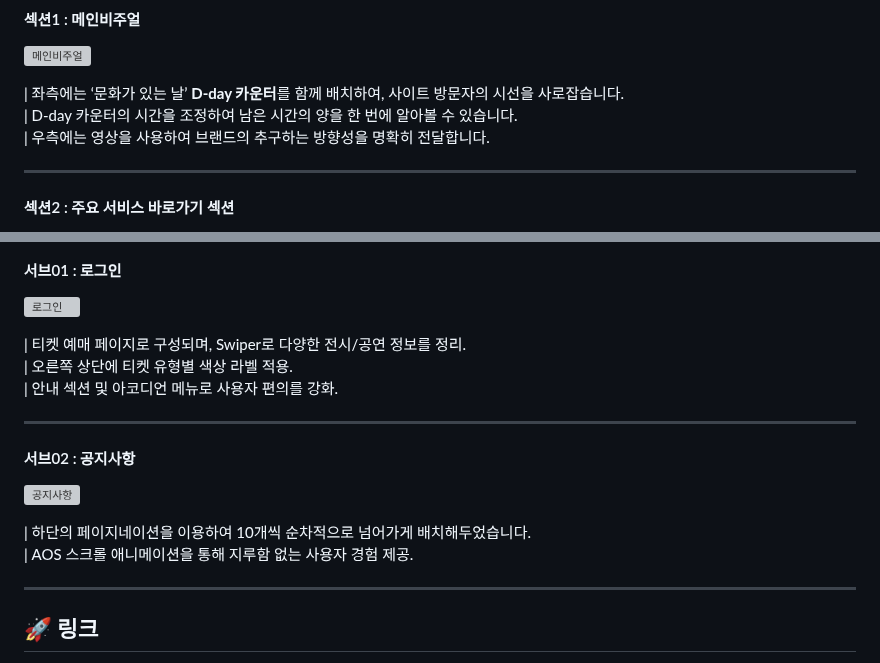
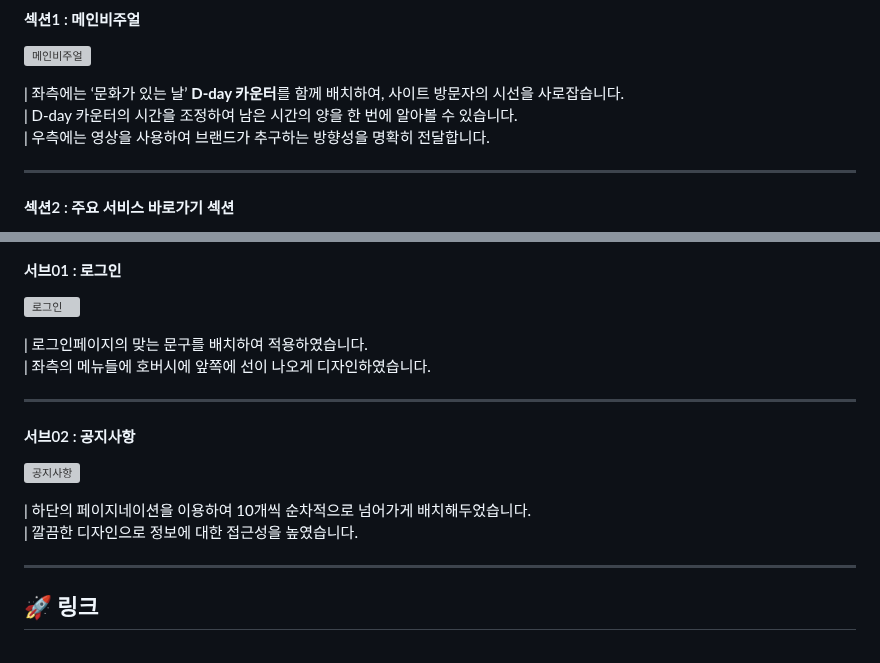
Before and after one commit to young0234/artcenter, a Markdown page: README.md, 2 parts joined by grey strips. GitHub-like rendering; grey boxes are pictures that could not be loaded.

```diff
--- a/README.md
+++ b/README.md
@@ -59,7 +59,7 @@
 
 | 좌측에는 ‘문화가 있는 날’ **D-day 카운터**를 함께 배치하여, 사이트 방문자의 시선을 사로잡습니다. <br>
 | D-day 카운터의 시간을 조정하여 남은 시간의 양을 한 번에 알아볼 수 있습니다. <br>
-| 우측에는 영상을 사용하여 브랜드의 추구하는 방향성을 명확히 전달합니다.
+| 우측에는 영상을 사용하여 브랜드가 추구하는 방향성을 명확히 전달합니다.
 
 ---
 
@@ -113,9 +113,8 @@
 
 ![로그인](https://github.com/user-attachments/assets/3de76f5a-71c1-4083-9265-87f938b6aaa8)
 
-| 티켓 예매 페이지로 구성되며, Swiper로 다양한 전시/공연 정보를 정리.
-| 오른쪽 상단에 티켓 유형별 색상 라벨 적용.
-| 안내 섹션 및 아코디언 메뉴로 사용자 편의를 강화.
+| 로그인페이지의 맞는 문구를 배치하여 적용하였습니다.
+| 좌측의 메뉴들에 호버시에 앞쪽에 선이 나오게 디자인하였습니다.
 
 ---
 
@@ -124,7 +123,7 @@
 ![공지사항](https://github.com/user-attachments/assets/7aabe0dc-eb9b-4084-bd3b-0bc472a55916)
 
 | 하단의 페이지네이션을 이용하여 10개씩 순차적으로 넘어가게 배치해두었습니다.
-| AOS 스크롤 애니메이션을 통해 지루함 없는 사용자 경험 제공.
+| 깔끔한 디자인으로 정보에 대한 접근성을 높였습니다.
 
 ---
 
```
